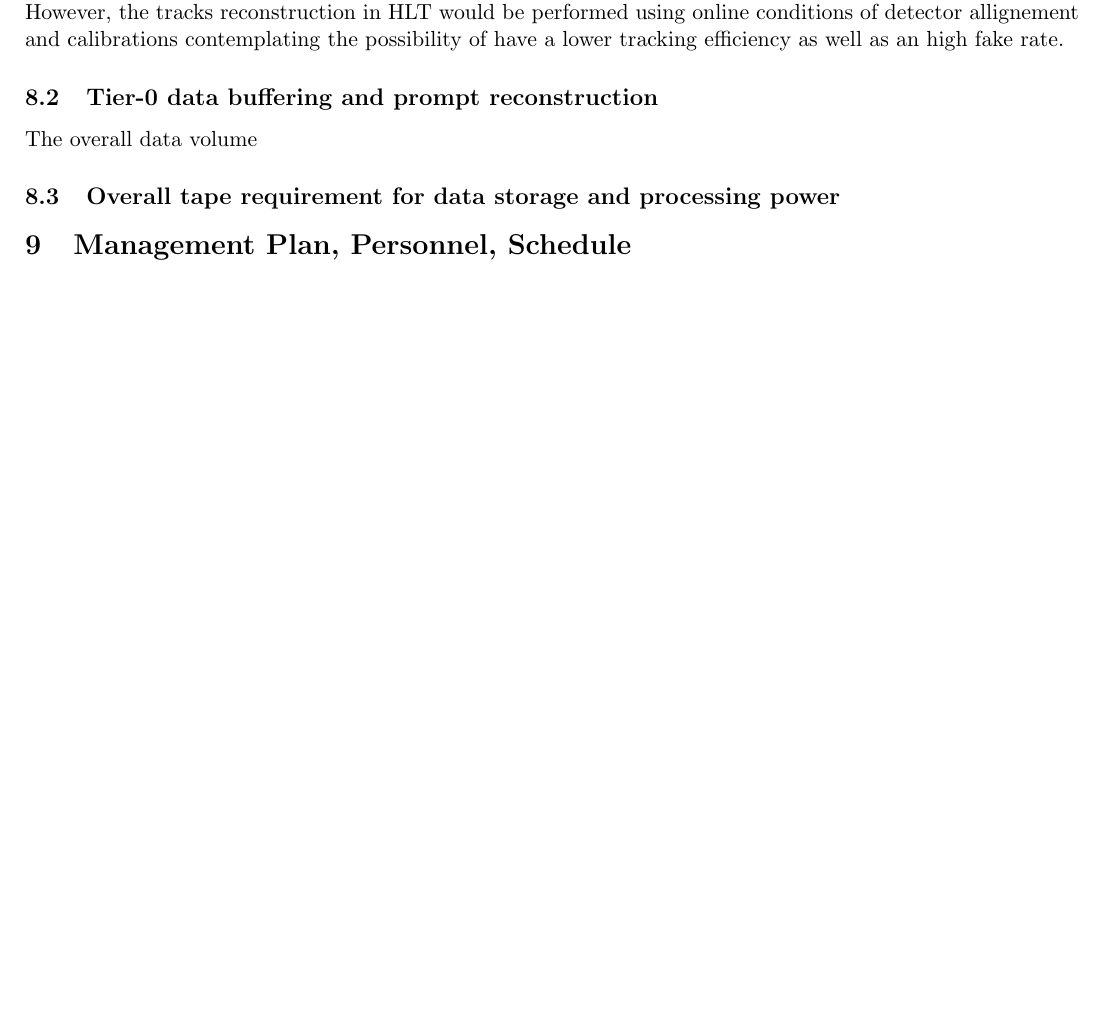
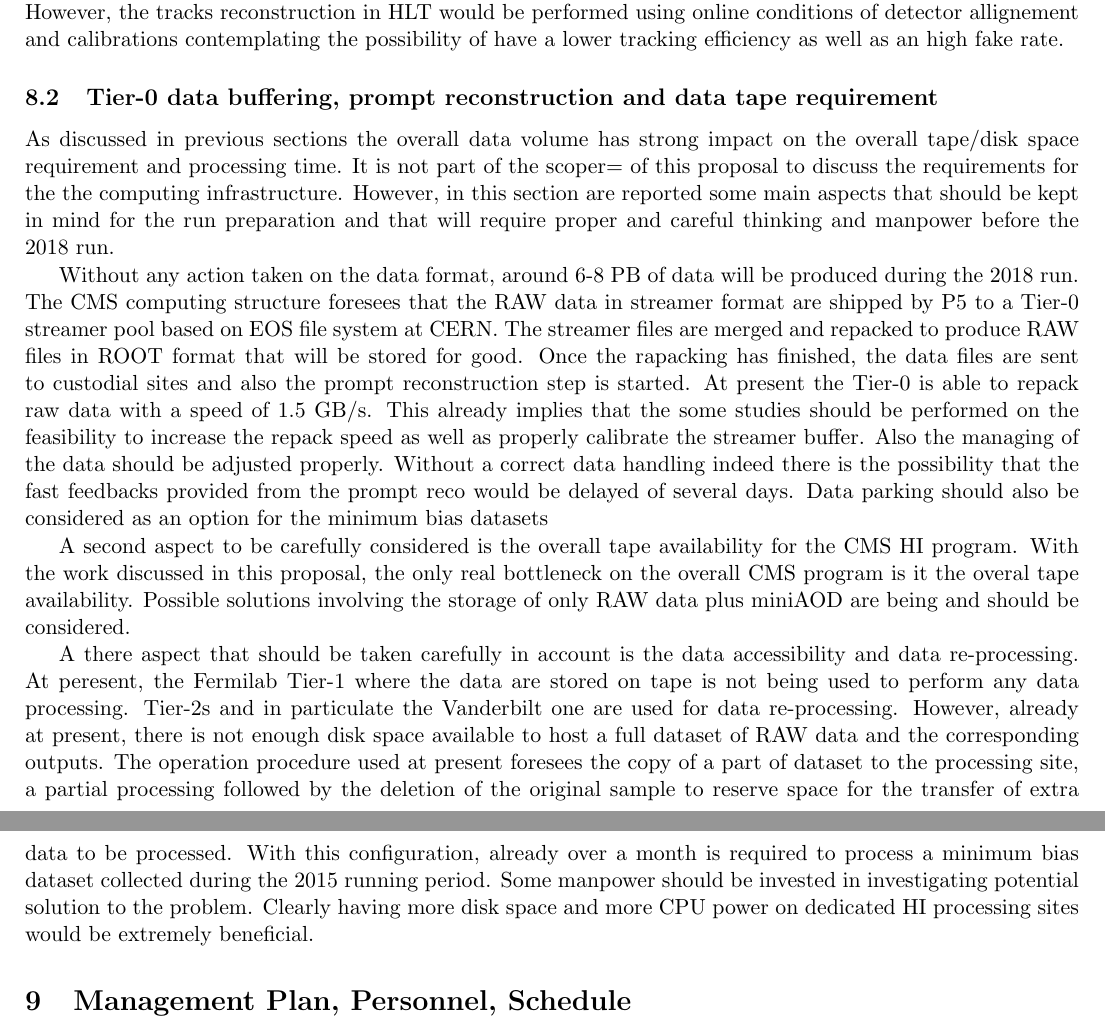
Before and after one commit to icali/MITHIG, a LaTeX document (DOEProposal_HW_2017/notes/DOEProposal_HW_2017/proposal.tex, which reads DOEProposal_HW_2017/notes/DOEProposal_HW_2017/dataflow.tex): part of page 15 of 18 before the commit and two parts of pages 15 and 16 of 18 after it, the two joined at a grey line, cut so that both start at the same text, the shorter picture padded with empty space. Compiled offline with pdfLaTeX.

Commit message:
and more about computing

```diff
--- a/DOEProposal_HW_2017/notes/DOEProposal_HW_2017/dataflow.tex
+++ b/DOEProposal_HW_2017/notes/DOEProposal_HW_2017/dataflow.tex
@@ -25,6 +25,19 @@ A second aspect that it is taken into consideration is to creata a new event dat
 Another solution being investigated is to have a similar approach to the one described above but to replace the specific minimum bias data data format with already processed objects. In this case, the HLT calculates tracks for minimum bias events and instead of outputting the RAW data format, the computed tracks objects are instead outputted. Preliminary studies demonstrates than this approach could reduce further the data size. However, the tracks reconstruction in HLT would be performed using online conditions of detector allignement and calibrations contemplating the possibility of have a lower tracking efficiency as well as an high fake rate.
 
 
-\subsection{Tier-0 data buffering and prompt reconstruction\label{subsec:Tier-0}}
-The overall data volume
-\subsection{Overall tape requirement for data storage and processing power\label{subsec:processing}}
+\subsection{Tier-0 data buffering, prompt reconstruction and data tape requirement\label{subsec:Tier-0AndProcessing}}
+As discussed in previous sections the overall data volume has strong impact on the overall tape/disk space requirement and processing time. It is not part of the scoper= of this proposal to discuss the requirements for the the computing infrastructure. However, in this section are reported some main aspects that should be kept in mind for the run preparation and that will require proper and careful thinking and manpower before the 2018 run.
+
+Without any action taken on the data format, around 6-8 PB of data will be produced during the 2018 run. The CMS computing structure foresees that the RAW data in streamer format are shipped by P5 to a Tier-0 streamer pool based on EOS file system at CERN. The streamer files are merged and repacked to produce RAW files in ROOT format that will be stored for good. Once the rapacking has finished, the data files are sent to custodial sites and also the prompt reconstruction step is started. At present the Tier-0 is able to repack raw data with a speed of 1.5 GB/s. This already implies that the some studies should be performed on the feasibility to increase the repack speed as well as properly calibrate the streamer buffer. Also the managing of the data should be adjusted properly. Without a correct data handling indeed there is the possibility that the fast feedbacks provided from the prompt reco would be delayed of several days. Data parking should also be considered as an option for the minimum bias datasets
+
+A second aspect to be carefully considered is the overall tape availability for the CMS HI program. With the work discussed in this proposal, the only real bottleneck on the overall CMS program is it the overal tape availability. Possible solutions involving the storage of only RAW data plus miniAOD are being and should be considered.
+
+A there aspect that should be taken carefully in account is the data accessibility and data re-processing. At peresent, the Fermilab Tier-1 where the data are stored on tape is not being used to perform any data processing. Tier-2s and in particulate the Vanderbilt one are used for data re-processing. However, already at present, there is not enough disk space available to host a full dataset of RAW data and the corresponding outputs. The operation procedure used at present foresees the copy of a part of dataset to the processing site, a partial processing followed by the deletion of the original sample to reserve space for the transfer of extra data to be processed. With this configuration, already over a month is required to process a minimum bias dataset collected during the 2015 running period. Some manpower should be invested in investigating potential solution to the problem. Clearly having more disk space and more CPU power on dedicated HI processing sites would be extremely beneficial.
+
+
+
+
+
+
+
+%\subsection{Overall tape requirement for data storage and processing power\label{subsec:processing}}
```
Also changed, not shown: DOEProposal_HW_2017/notes/DOEProposal_HW_2017/trigger.tex (+0 -7 lines).
